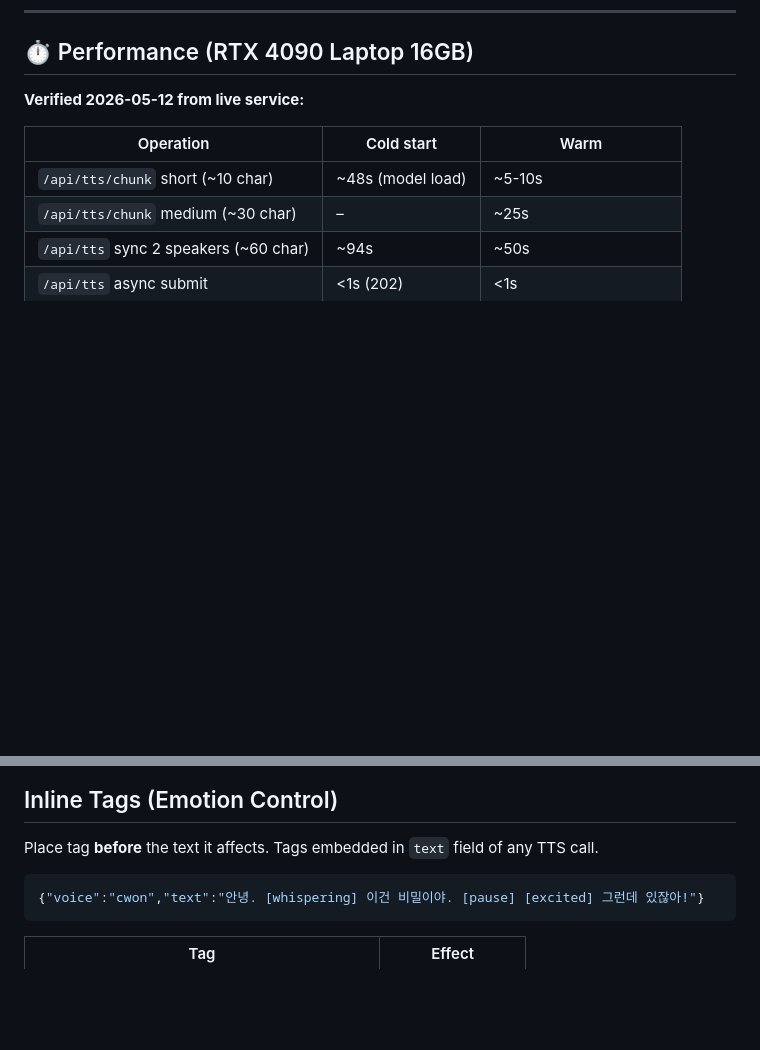
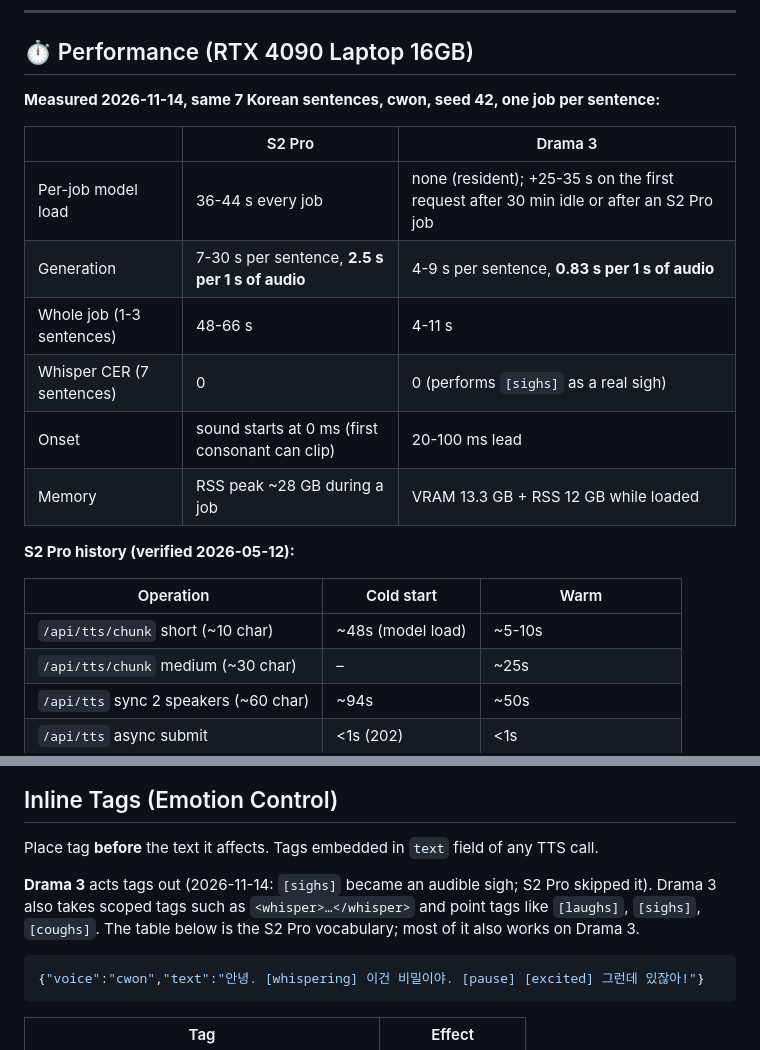
Before and after one commit to 2lab-ai/skills, a Markdown page: fish-tts/SKILL.md, 2 parts joined by grey strips. Rendered like a GitHub page; blank space fills up the shorter version.

````diff
--- a/fish-tts/SKILL.md
+++ b/fish-tts/SKILL.md
@@ -145,7 +174,18 @@ pending → running → succeeded
 
 ## ⏱ Performance (RTX 4090 Laptop 16GB)
 
-**Verified 2026-05-12 from live service:**
+**Measured 2026-11-14, same 7 Korean sentences, cwon, seed 42, one job per sentence:**
+
+| | S2 Pro | Drama 3 |
+|---|---|---|
+| Per-job model load | 36-44 s every job | none (resident); +25-35 s on the first request after 30 min idle or after an S2 Pro job |
+| Generation | 7-30 s per sentence, **2.5 s per 1 s of audio** | 4-9 s per sentence, **0.83 s per 1 s of audio** |
+| Whole job (1-3 sentences) | 48-66 s | 4-11 s |
+| Whisper CER (7 sentences) | 0 | 0 (performs `[sighs]` as a real sigh) |
+| Onset | sound starts at 0 ms (first consonant can clip) | 20-100 ms lead |
+| Memory | RSS peak ~28 GB during a job | VRAM 13.3 GB + RSS 12 GB while loaded |
+
+**S2 Pro history (verified 2026-05-12):**
 
 | Operation | Cold start | Warm |
 |-----------|-----------|------|
@@ -213,6 +253,8 @@ python3 ~/2lab.ai/soul/np1/data/docent-books/scripts/merge_smooth.py \
 ## Inline Tags (Emotion Control)
 
 Place tag **before** the text it affects. Tags embedded in `text` field of any TTS call.
+
+**Drama 3** acts tags out (2026-11-14: `[sighs]` became an audible sigh; S2 Pro skipped it). Drama 3 also takes scoped tags such as `<whisper>…</whisper>` and point tags like `[laughs]`, `[sighs]`, `[coughs]`. The table below is the S2 Pro vocabulary; most of it also works on Drama 3.
 
 ```json
 {"voice":"cwon","text":"안녕. [whispering] 이건 비밀이야. [pause] [excited] 그런데 있잖아!"}
````
Also changed, not shown: other parts of fish-tts/SKILL.md (+30 -1 lines).
